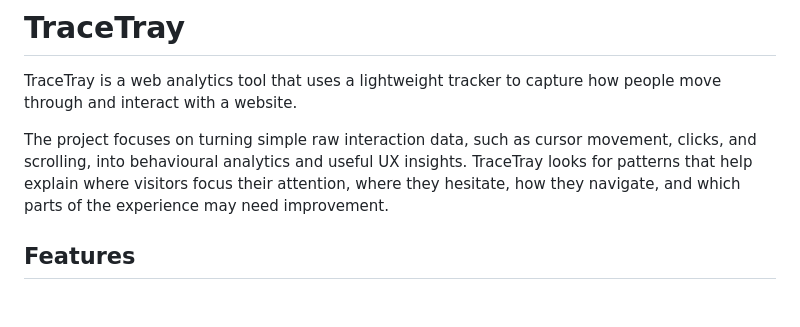
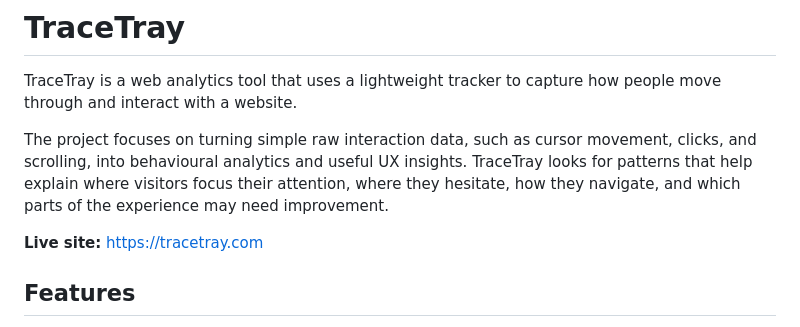
Before and after one commit to Nic-Richard/tracetray, a Markdown page: README.md, the part around the change. Drawn GitHub-style; blank space fills up the shorter version.

```diff
--- a/README.md
+++ b/README.md
@@ -3,6 +3,8 @@
 TraceTray is a web analytics tool that uses a lightweight tracker to capture how people move through and interact with a website.
 
 The project focuses on turning simple raw interaction data, such as cursor movement, clicks, and scrolling, into behavioural analytics and useful UX insights. TraceTray looks for patterns that help explain where visitors focus their attention, where they hesitate, how they navigate, and which parts of the experience may need improvement.
+
+**Live site:** https://tracetray.com
 
 ## Features
 
```
